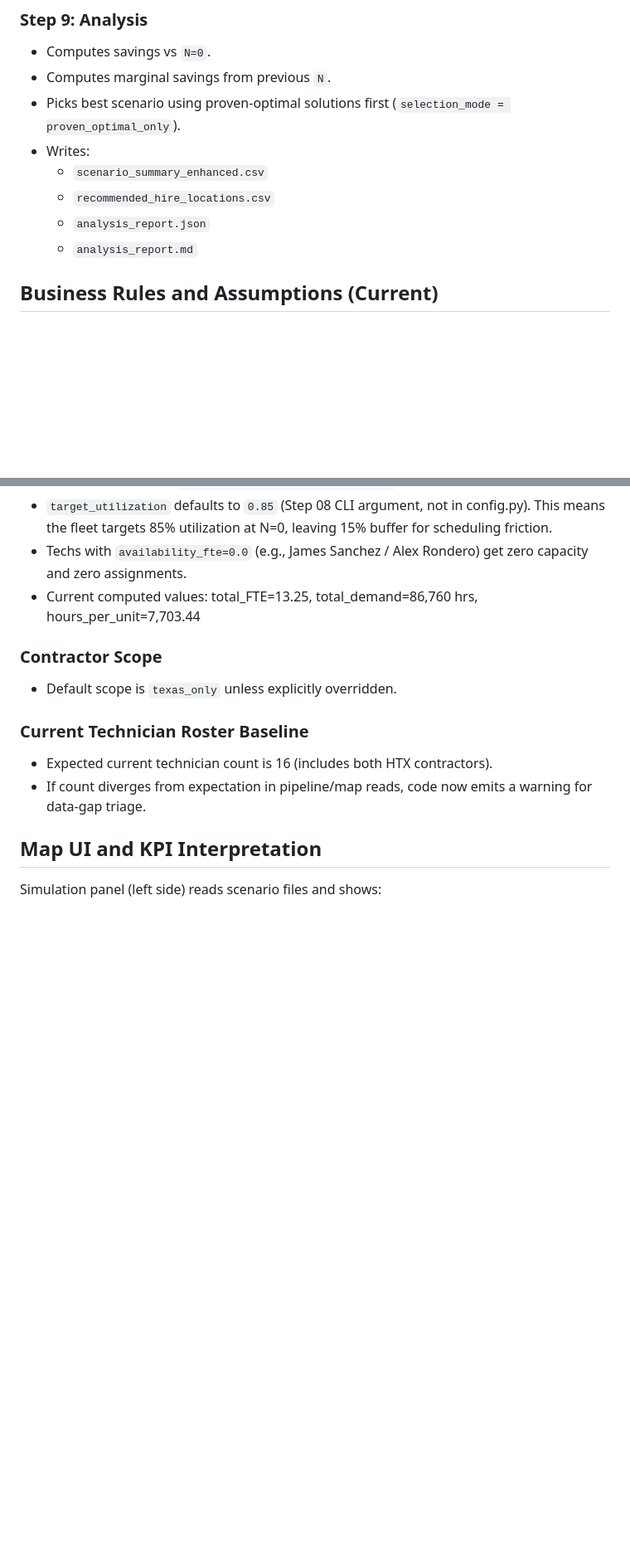
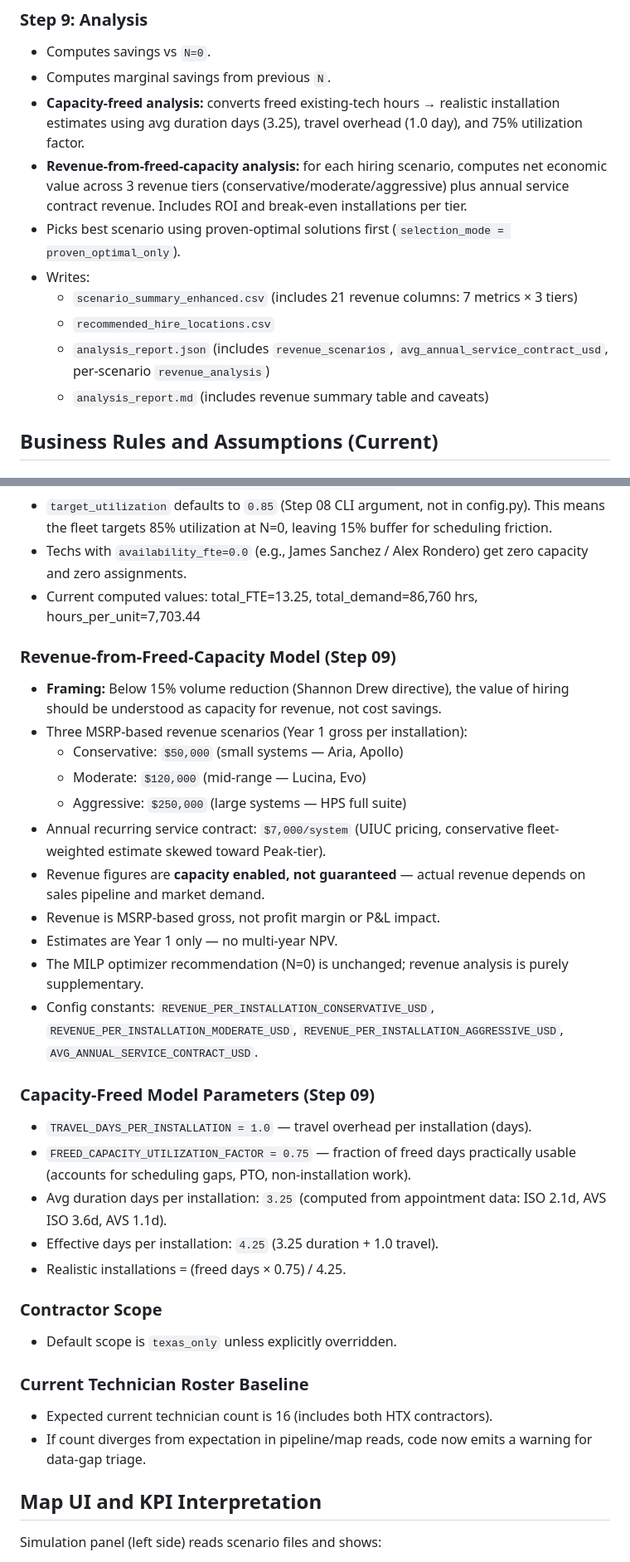
Before and after one commit to hockeysnipes8989-sudo/elevate-territory-map, a Markdown page: CLAUDE.md, 2 parts joined by grey strips. Shown at 83% size. Drawn GitHub-style; blank space fills up the shorter version.

```diff
--- a/CLAUDE.md
+++ b/CLAUDE.md
@@ -196,12 +197,14 @@ Where:
 
 - Computes savings vs `N=0`.
 - Computes marginal savings from previous `N`.
+- **Capacity-freed analysis:** converts freed existing-tech hours → realistic installation estimates using avg duration days (3.25), travel overhead (1.0 day), and 75% utilization factor.
+- **Revenue-from-freed-capacity analysis:** for each hiring scenario, computes net economic value across 3 revenue tiers (conservative/moderate/aggressive) plus annual service contract revenue. Includes ROI and break-even installations per tier.
 - Picks best scenario using proven-optimal solutions first (`selection_mode = proven_optimal_only`).
 - Writes:
-  - `scenario_summary_enhanced.csv`
+  - `scenario_summary_enhanced.csv` (includes 21 revenue columns: 7 metrics × 3 tiers)
   - `recommended_hire_locations.csv`
-  - `analysis_report.json`
-  - `analysis_report.md`
+  - `analysis_report.json` (includes `revenue_scenarios`, `avg_annual_service_contract_usd`, per-scenario `revenue_analysis`)
+  - `analysis_report.md` (includes revenue summary table and caveats)
 
 ## Business Rules and Assumptions (Current)
 
@@ -248,6 +251,28 @@ Where:
 - `target_utilization` defaults to `0.85` (Step 08 CLI argument, not in config.py). This means the fleet targets 85% utilization at N=0, leaving 15% buffer for scheduling friction.
 - Techs with `availability_fte=0.0` (e.g., James Sanchez / Alex Rondero) get zero capacity and zero assignments.
 - Current computed values: total_FTE=13.25, total_demand=86,760 hrs, hours_per_unit=7,703.44
+
+### Revenue-from-Freed-Capacity Model (Step 09)
+
+- **Framing:** Below 15% volume reduction (Shannon Drew directive), the value of hiring should be understood as capacity for revenue, not cost savings.
+- Three MSRP-based revenue scenarios (Year 1 gross per installation):
+  - Conservative: `$50,000` (small systems — Aria, Apollo)
+  - Moderate: `$120,000` (mid-range — Lucina, Evo)
+  - Aggressive: `$250,000` (large systems — HPS full suite)
+- Annual recurring service contract: `$7,000/system` (UIUC pricing, conservative fleet-weighted estimate skewed toward Peak-tier).
+- Revenue figures are **capacity enabled, not guaranteed** — actual revenue depends on sales pipeline and market demand.
+- Revenue is MSRP-based gross, not profit margin or P&L impact.
+- Estimates are Year 1 only — no multi-year NPV.
+- The MILP optimizer recommendation (N=0) is unchanged; revenue analysis is purely supplementary.
+- Config constants: `REVENUE_PER_INSTALLATION_CONSERVATIVE_USD`, `REVENUE_PER_INSTALLATION_MODERATE_USD`, `REVENUE_PER_INSTALLATION_AGGRESSIVE_USD`, `AVG_ANNUAL_SERVICE_CONTRACT_USD`.
+
+### Capacity-Freed Model Parameters (Step 09)
+
+- `TRAVEL_DAYS_PER_INSTALLATION = 1.0` — travel overhead per installation (days).
+- `FREED_CAPACITY_UTILIZATION_FACTOR = 0.75` — fraction of freed days practically usable (accounts for scheduling gaps, PTO, non-installation work).
+- Avg duration days per installation: `3.25` (computed from appointment data: ISO 2.1d, AVS ISO 3.6d, AVS 1.1d).
+- Effective days per installation: `4.25` (3.25 duration + 1.0 travel).
+- Realistic installations = (freed days × 0.75) / 4.25.
 
 ### Contractor Scope
 
```
Also changed, not shown: other parts of CLAUDE.md (+23 -2 lines).
